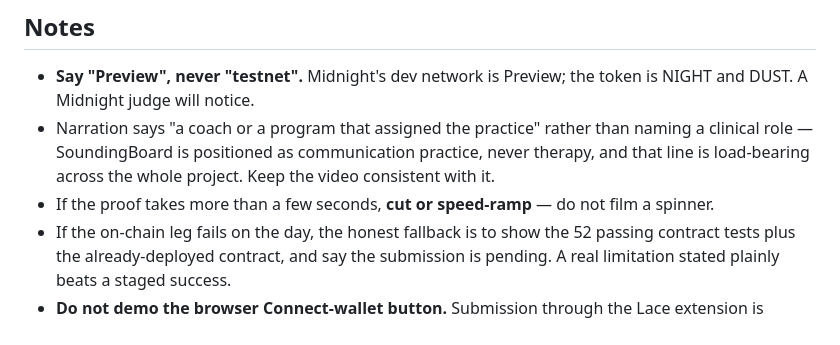
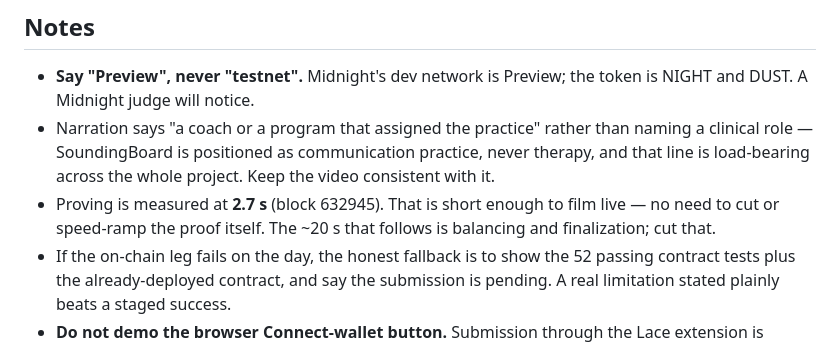
Before and after one commit to darcy0408/soundingboard, a Markdown page: midnight/DEMO_SCRIPT.md, the part around the change. Rendered like a GitHub page.

```diff
--- a/midnight/DEMO_SCRIPT.md
+++ b/midnight/DEMO_SCRIPT.md
@@ -93,7 +93,9 @@ Proof of the work. Not the diary."
 - Narration says "a coach or a program that assigned the practice" rather than naming a clinical
   role — SoundingBoard is positioned as communication practice, never therapy, and that line is
   load-bearing across the whole project. Keep the video consistent with it.
-- If the proof takes more than a few seconds, **cut or speed-ramp** — do not film a spinner.
+- Proving is measured at **2.7 s** (block 632945). That is short enough to film live — no need to
+  cut or speed-ramp the proof itself. The ~20 s that follows is balancing and finalization; cut
+  that.
 - If the on-chain leg fails on the day, the honest fallback is to show the 52 passing contract
   tests plus the already-deployed contract, and say the submission is pending. A real limitation
   stated plainly beats a staged success.
```
Also changed, not shown: README.md (+19 -0 lines), midnight/README.md (+47 -4 lines).
